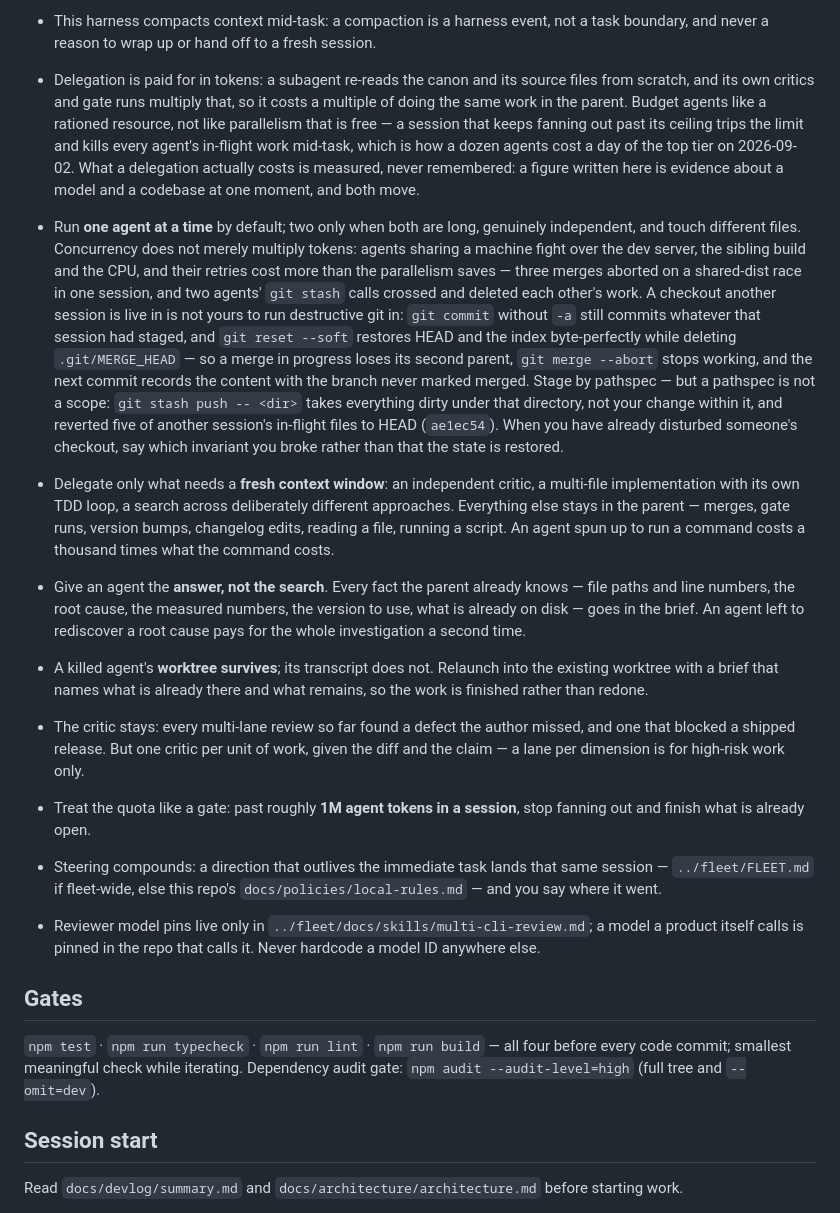
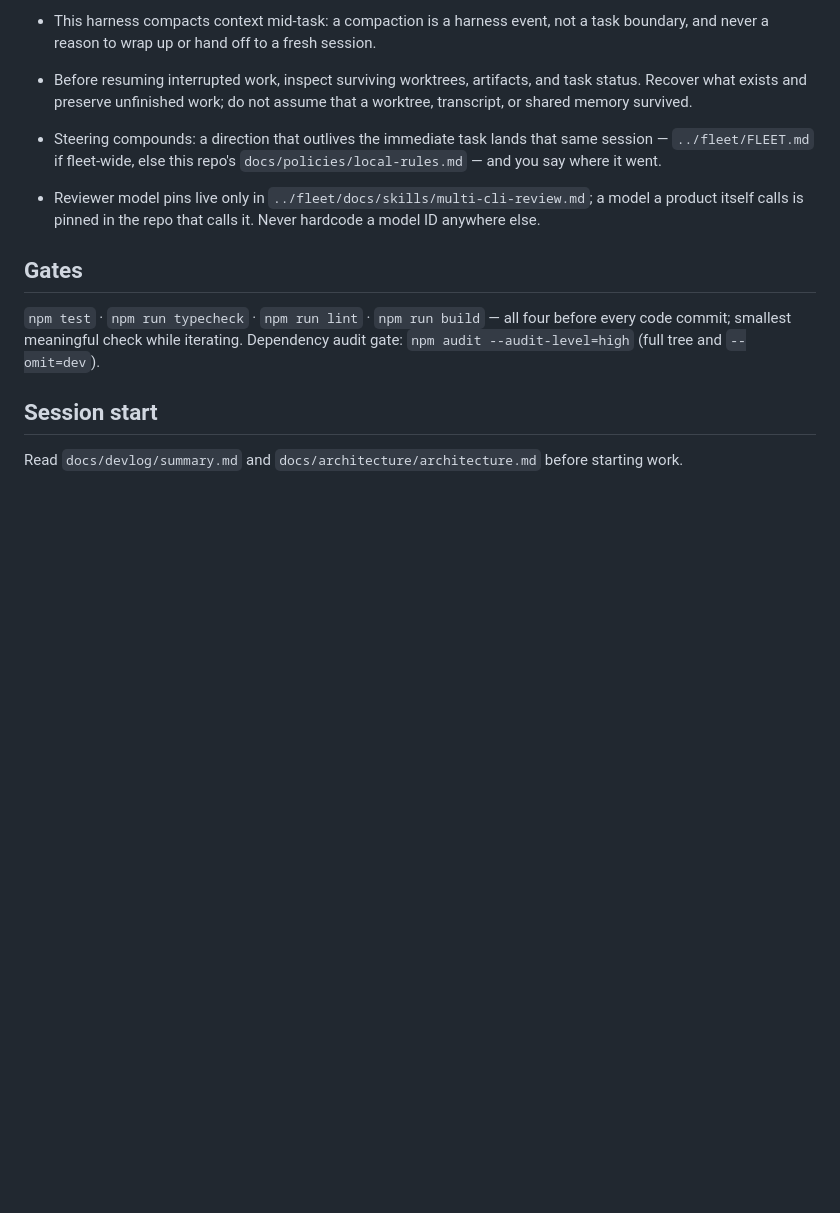
Before and after one commit to yanfengliu/farm, a Markdown page: AGENTS.md, the part around one of its changes. Rendered like a GitHub page; blank space fills up the shorter version.

```diff
--- a/AGENTS.md
+++ b/AGENTS.md
@@ -35,13 +84,7 @@ Desktop-first: do not add mobile-specific scope unless the user asks.
 - A standing loop sources its next task by running the artifact the way its user does — the default entry point, the real configuration — never by reading code for something to improve. A repo with no runnable entry point has no standing loop.
 - This harness compacts context mid-task: a compaction is a harness event, not a task boundary, and never a reason to wrap up or hand off to a fresh session.
 
-- Delegation is paid for in tokens: a subagent re-reads the canon and its source files from scratch, and its own critics and gate runs multiply that, so it costs a multiple of doing the same work in the parent. Budget agents like a rationed resource, not like parallelism that is free — a session that keeps fanning out past its ceiling trips the limit and kills every agent's in-flight work mid-task, which is how a dozen agents cost a day of the top tier on 2026-09-02. What a delegation actually costs is measured, never remembered: a figure written here is evidence about a model and a codebase at one moment, and both move.
-- Run **one agent at a time** by default; two only when both are long, genuinely independent, and touch different files. Concurrency does not merely multiply tokens: agents sharing a machine fight over the dev server, the sibling build and the CPU, and their retries cost more than the parallelism saves — three merges aborted on a shared-dist race in one session, and two agents' `git stash` calls crossed and deleted each other's work. A checkout another session is live in is not yours to run destructive git in: `git commit` without `-a` still commits whatever that session had staged, and `git reset --soft` restores HEAD and the index byte-perfectly while deleting `.git/MERGE_HEAD` — so a merge in progress loses its second parent, `git merge --abort` stops working, and the next commit records the content with the branch never marked merged. Stage by pathspec — but a pathspec is not a scope: `git stash push -- <dir>` takes everything dirty under that directory, not your change within it, and reverted five of another session's in-flight files to HEAD (`ae1ec54`). When you have already disturbed someone's checkout, say which invariant you broke rather than that the state is restored.
-- Delegate only what needs a **fresh context window**: an independent critic, a multi-file implementation with its own TDD loop, a search across deliberately different approaches. Everything else stays in the parent — merges, gate runs, version bumps, changelog edits, reading a file, running a script. An agent spun up to run a command costs a thousand times what the command costs.
-- Give an agent the **answer, not the search**. Every fact the parent already knows — file paths and line numbers, the root cause, the measured numbers, the version to use, what is already on disk — goes in the brief. An agent left to rediscover a root cause pays for the whole investigation a second time.
-- A killed agent's **worktree survives**; its transcript does not. Relaunch into the existing worktree with a brief that names what is already there and what remains, so the work is finished rather than redone.
-- The critic stays: every multi-lane review so far found a defect the author missed, and one that blocked a shipped release. But one critic per unit of work, given the diff and the claim — a lane per dimension is for high-risk work only.
-- Treat the quota like a gate: past roughly **1M agent tokens in a session**, stop fanning out and finish what is already open.
+- Before resuming interrupted work, inspect surviving worktrees, artifacts, and task status. Recover what exists and preserve unfinished work; do not assume that a worktree, transcript, or shared memory survived.
 
 - Steering compounds: a direction that outlives the immediate task lands that same session — `../fleet/FLEET.md` if fleet-wide, else this repo's `docs/policies/local-rules.md` — and you say where it went.
 - Reviewer model pins live only in `../fleet/docs/skills/multi-cli-review.md`; a model a product itself calls is pinned in the repo that calls it. Never hardcode a model ID anywhere else.
```
Also changed, not shown: other parts of AGENTS.md (+60 -11 lines).
